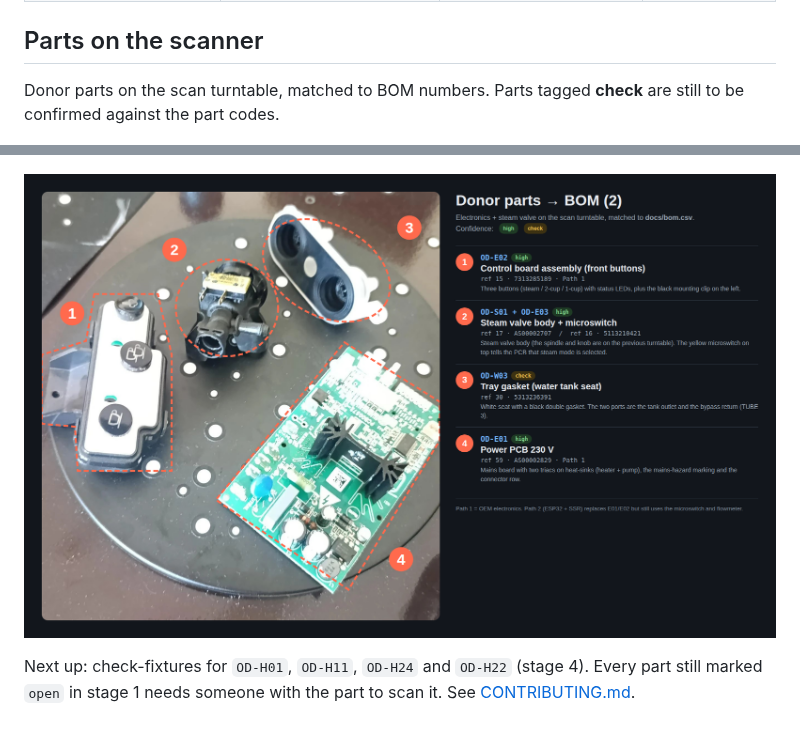
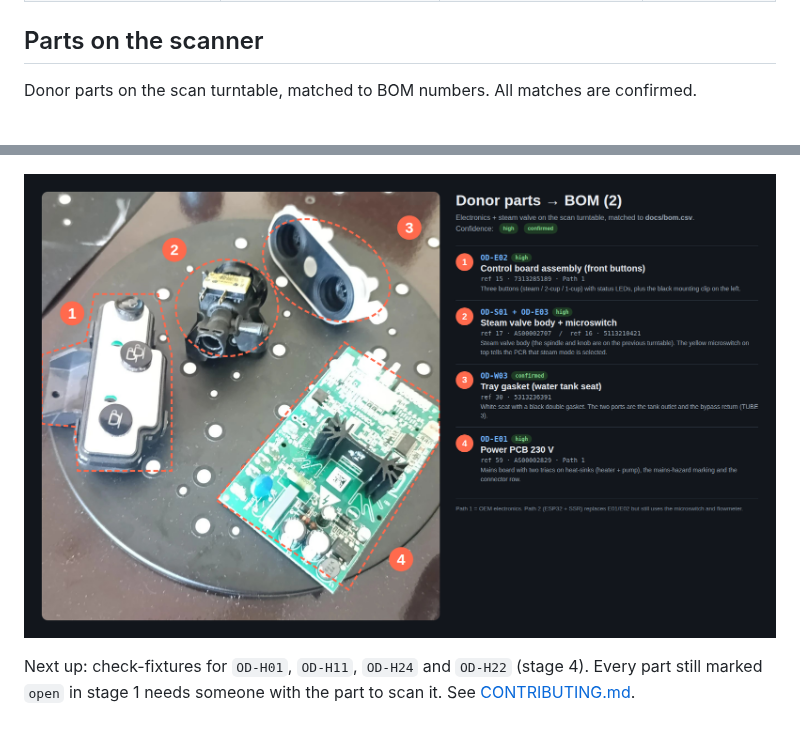
Before and after one commit to mikbalarikan/open-dedica, a Markdown page: docs/STEP_PROGRESS.md, 2 parts joined by grey strips. GitHub-like rendering; pictures changed too: docs/img/donor_parts_bom_2.png.

Commit message:
Mark all donor-parts annotations as confirmed (#28)
Claude-Session: https://claude.ai/code/session_01Wg47oSQihseQXWLE63BEwB

Co-authored-by: Claude <noreply@anthropic.com>

```diff
--- a/docs/STEP_PROGRESS.md
+++ b/docs/STEP_PROGRESS.md
@@ -31,7 +31,7 @@ In the overlays, grey is the rebuilt STEP and red is the raw scan. Where both sh
 
 ## Parts on the scanner
 
-Donor parts on the scan turntable, matched to BOM numbers. Parts tagged **check** are still to be confirmed against the part codes.
+Donor parts on the scan turntable, matched to BOM numbers. All matches are confirmed.
 
 ![Donor parts matched to BOM numbers](img/donor_parts_bom.png)
 
```
